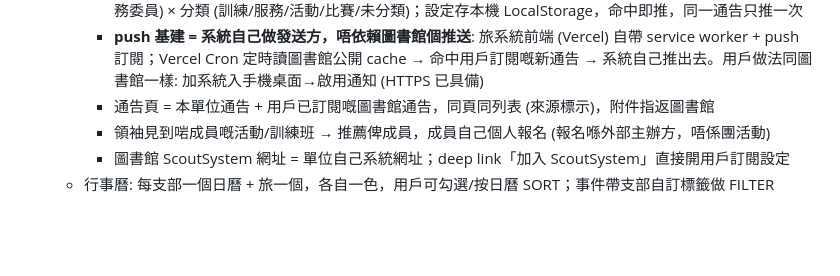
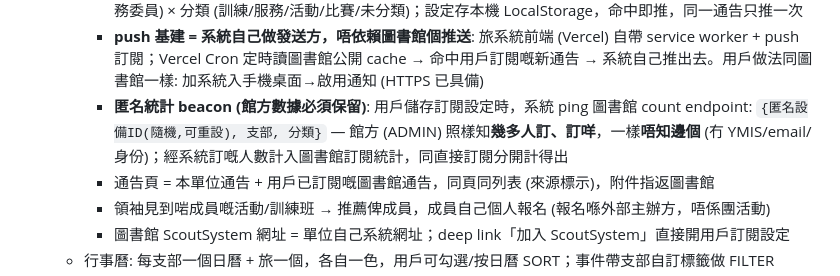
Before and after one commit to playerkousas-rgb/readme, a Markdown page: BUILD.md, the part around the change. GitHub-like rendering; blank space fills up the shorter version.

Commit message:
BUILD §4個人化訂閱加匿名統計beacon: 館方保留訂閱數/內容統計,一樣唔知邊個
Co-authored-by: arena-agent <297053741+arena-agent@users.noreply.github.com>

```diff
--- a/BUILD.md
+++ b/BUILD.md
@@ -58,6 +58,7 @@
     - 定位: 未來構想嘅重中之重 — push 內建咗就唔使「拉落嚟」、領袖唔使多理一樣嘢，通告自動去到啱嘅人手上
     - 每個用戶 (領袖/成員/家長) 喺自己系統管理自己訂閱: 揀支部 (小童軍/幼童軍/童軍/深資/樂行/領袖/家長/會務委員) × 分類 (訓練/服務/活動/比賽/未分類)；設定存本機 LocalStorage，命中即推，同一通告只推一次
     - **push 基建 = 系統自己做發送方，唔依賴圖書館個推送**: 旅系統前端 (Vercel) 自帶 service worker + push 訂閱；Vercel Cron 定時讀圖書館公開 cache → 命中用戶訂閱嘅新通告 → 系統自己推出去。用戶做法同圖書館一樣: 加系統入手機桌面→啟用通知 (HTTPS 已具備)
+    - **匿名統計 beacon (館方數據必須保留)**: 用戶儲存訂閱設定時，系統 ping 圖書館 count endpoint: `{匿名設備ID(隨機,可重設), 支部, 分類}` — 館方 (ADMIN) 照樣知**幾多人訂、訂咩**，一樣**唔知邊個** (冇 YMIS/email/身份)；經系統訂嘅人數計入圖書館訂閱統計，同直接訂閱分開計得出
     - 通告頁 = 本單位通告 + 用戶已訂閱嘅圖書館通告，同頁同列表 (來源標示)，附件指返圖書館
     - 領袖見到啱成員嘅活動/訓練班 → 推薦俾成員，成員自己個人報名 (報名喺外部主辦方，唔係團活動)
     - 圖書館 ScoutSystem 網址 = 單位自己系統網址；deep link「加入 ScoutSystem」直接開用戶訂閱設定
```
